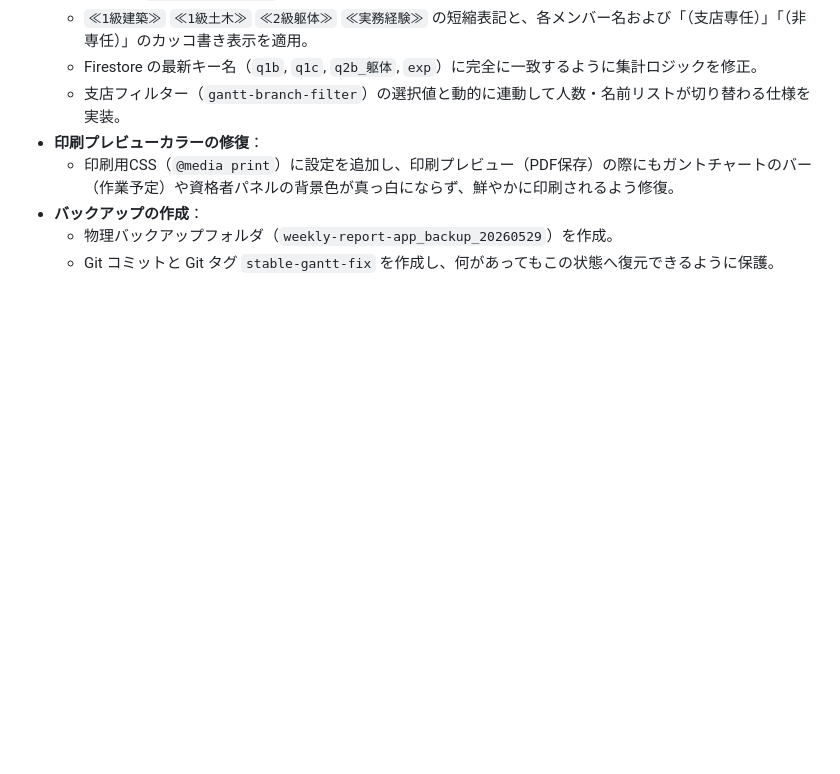
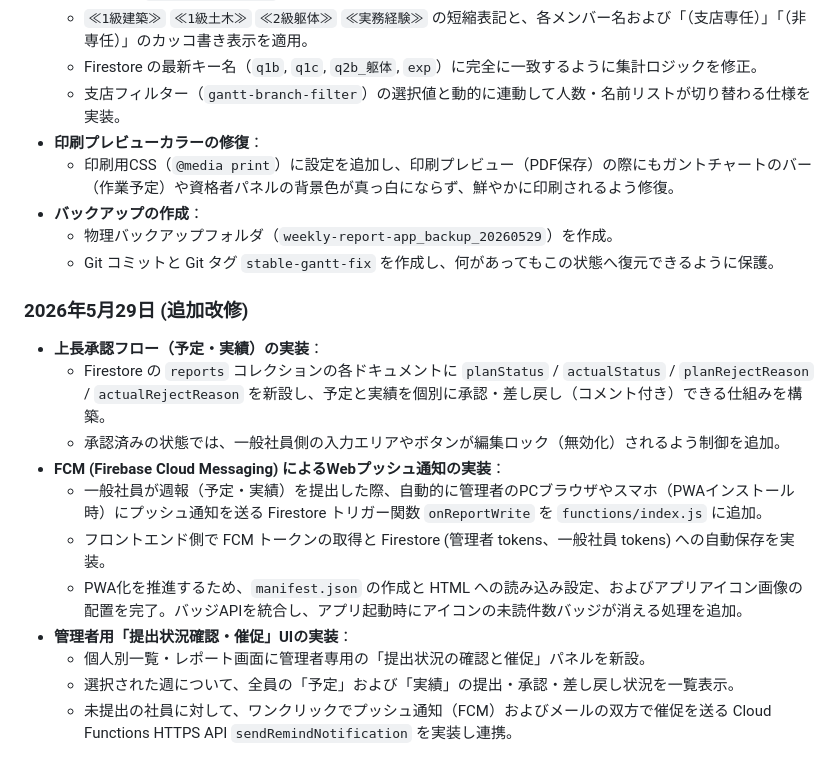
Before and after one commit to 1105yuky00109-web/weekly-report-app, a Markdown page: GEMINI.md, the part around the change. Rendered like a GitHub page; blank space fills up the shorter version.

Commit message:
docs: GEMINI.md のアップデート履歴に上長承認・FCM通知機能の追加ログを記載

```diff
--- a/GEMINI.md
+++ b/GEMINI.md
@@ -95,3 +95,16 @@ Netlifyでビルドが行われる際、`package.json` に定義された `npm r
 *   **バックアップの作成**：
     *   物理バックアップフォルダ（`weekly-report-app_backup_20260529`）を作成。
     *   Git コミットと Git タグ `stable-gantt-fix` を作成し、何があってもこの状態へ復元できるように保護。
+
+### 2026年5月29日 (追加改修)
+*   **上長承認フロー（予定・実績）の実装**：
+    *   Firestore の `reports` コレクションの各ドキュメントに `planStatus` / `actualStatus` / `planRejectReason` / `actualRejectReason` を新設し、予定と実績を個別に承認・差し戻し（コメント付き）できる仕組みを構築。
+    *   承認済みの状態では、一般社員側の入力エリアやボタンが編集ロック（無効化）されるよう制御を追加。
+*   **FCM (Firebase Cloud Messaging) によるWebプッシュ通知の実装**：
+    *   一般社員が週報（予定・実績）を提出した際、自動的に管理者のPCブラウザやスマホ（PWAインストール時）にプッシュ通知を送る Firestore トリガー関数 `onReportWrite` を `functions/index.js` に追加。
+    *   フロントエンド側で FCM トークンの取得と Firestore (管理者 tokens、一般社員 tokens) への自動保存を実装。
+    *   PWA化を推進するため、`manifest.json` の作成と HTML への読み込み設定、およびアプリアイコン画像の配置を完了。バッジAPIを統合し、アプリ起動時にアイコンの未読件数バッジが消える処理を追加。
+*   **管理者用「提出状況確認・催促」UIの実装**：
+    *   個人別一覧・レポート画面に管理者専用の「提出状況の確認と催促」パネルを新設。
+    *   選択された週について、全員の「予定」および「実績」の提出・承認・差し戻し状況を一覧表示。
+    *   未提出の社員に対して、ワンクリックでプッシュ通知（FCM）およびメールの双方で催促を送る Cloud Functions HTTPS API `sendRemindNotification` を実装し連携。
```
